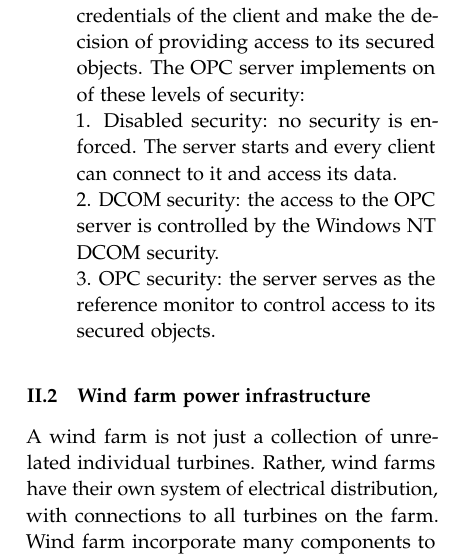
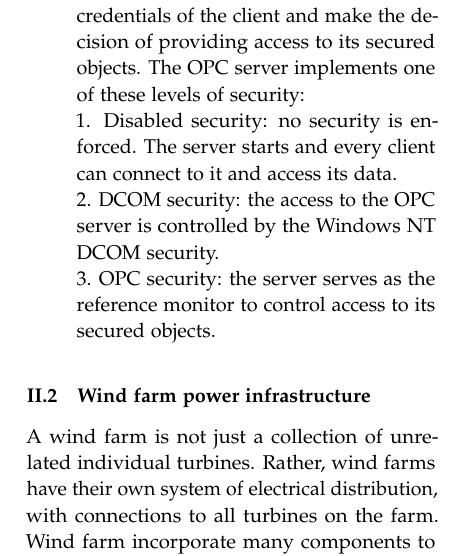
Before and after one commit to Shyuson/Seminar, a LaTeX paper (WSem-18-Vorlage.tex): part of one column of page 6 of 17, cut so that both start at the same text. Compiled offline with pdfLaTeX.

Commit message:
small spelling correction

```diff
--- a/WSem-18-Vorlage.tex
+++ b/WSem-18-Vorlage.tex
@@ -245,7 +245,7 @@ The tower's purpose is to raise the rotor so that it's blades are clear off the
 	\item[$\bullet$]
 	Windows NT reference monitor: controls access to DCOM server and clients. It validates the credentials of the clients requesting to connect to the DCOM servers and only after successful validation it provides authorization to connect.
 	\item[$\bullet$]
-	OPC server: is implemented to validate the credentials of the client and make the decision of providing access to its secured objects. The OPC server implements on of these levels of security: \newline
+	OPC server: is implemented to validate the credentials of the client and make the decision of providing access to its secured objects. The OPC server implements one of these levels of security: \newline
 	1. Disabled security: no security is enforced. The server starts and every client can connect to it and access its data.\newline
 	2. DCOM security: the access to the OPC server is controlled by the Windows NT DCOM security.\newline
 	3. OPC security: the server serves as the reference monitor to control access to its secured objects.
```
